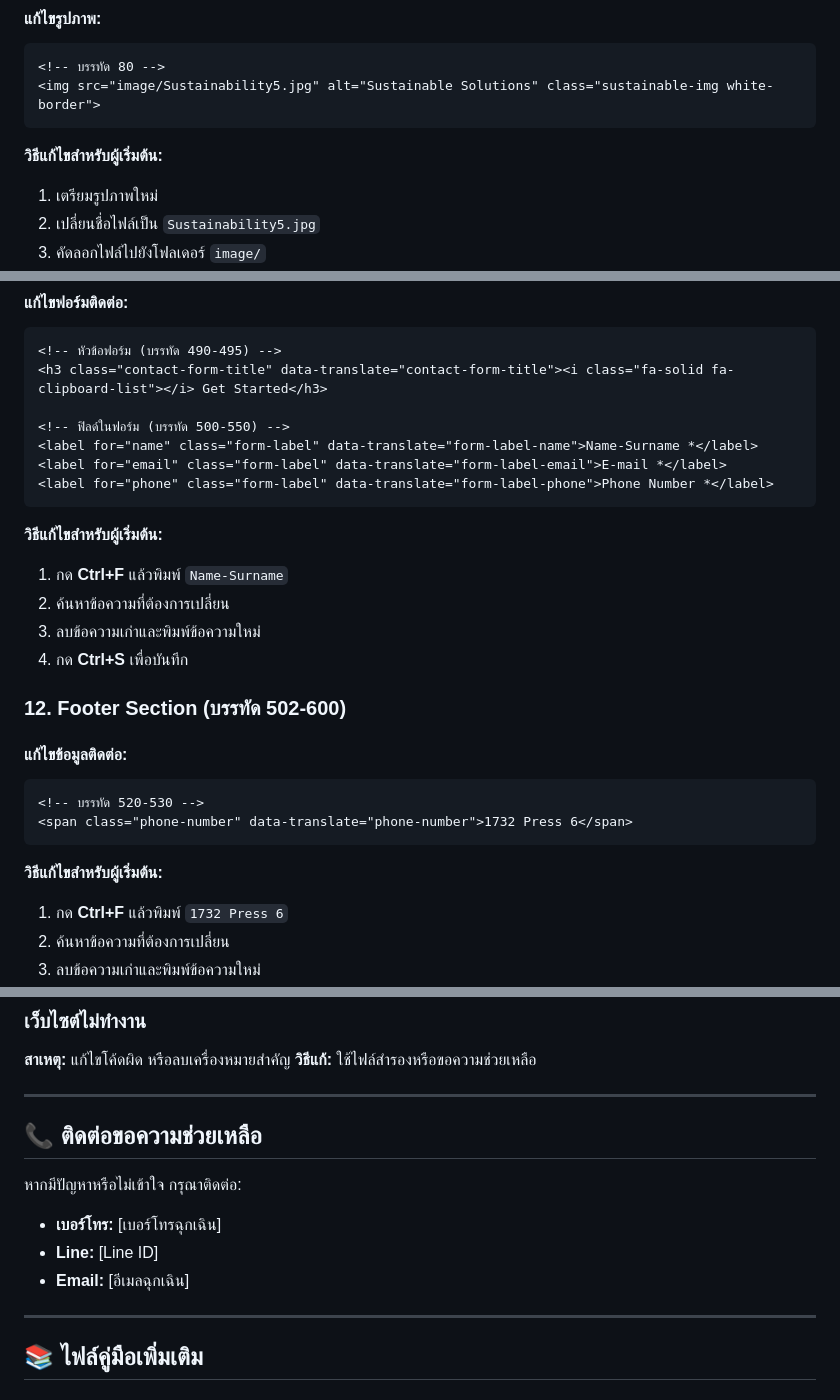
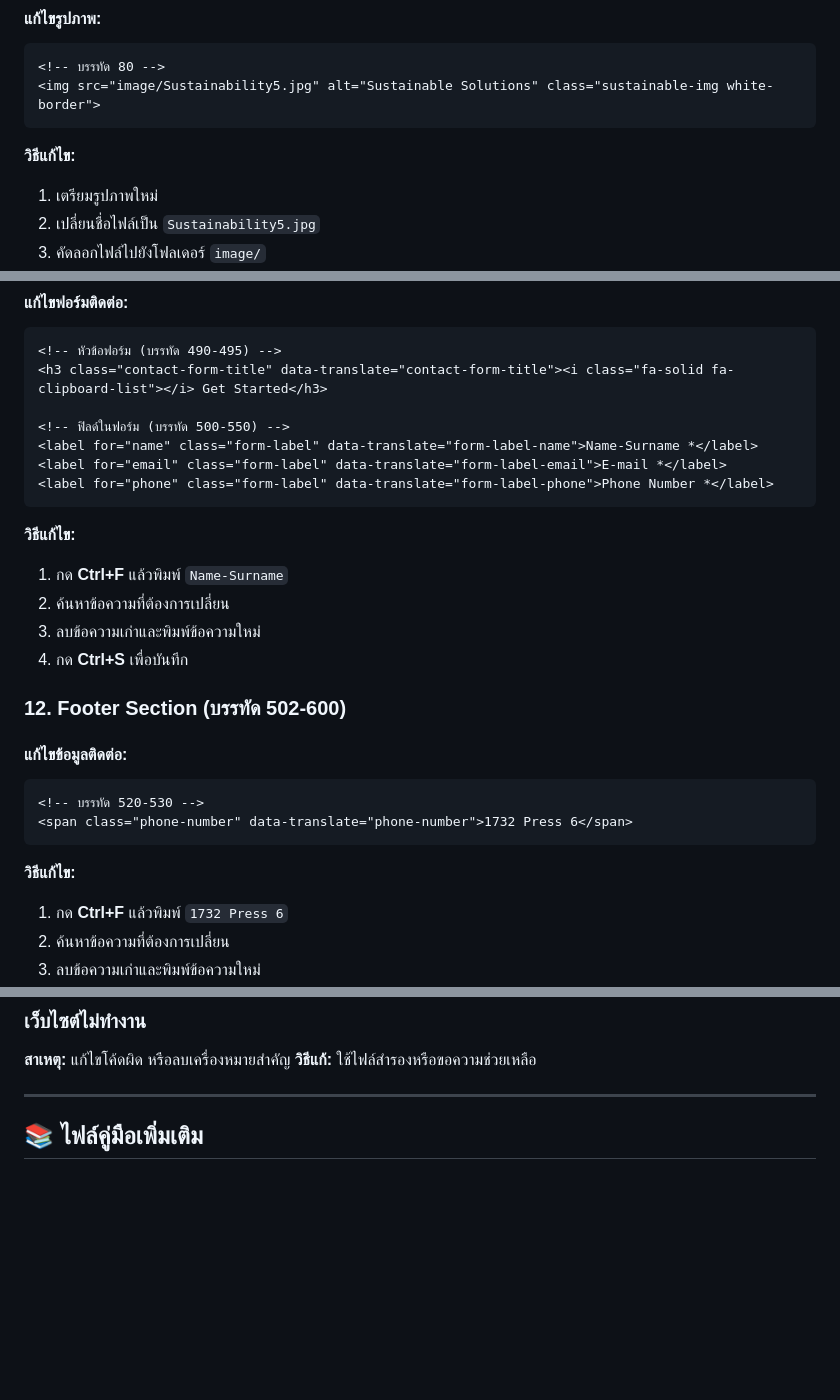
Before and after one commit to Oppabank01/INSEE, a Markdown page: README.md, 3 parts joined by grey strips. Drawn GitHub-style; blank space fills up the shorter version.

````diff
--- a/README.md
+++ b/README.md
@@ -151,7 +151,7 @@ fastwork2/
 <img src="image/Sustainability5.jpg" alt="Sustainable Solutions" class="sustainable-img white-border">
 ```
 
-**วิธีแก้ไขสำหรับผู้เริ่มต้น:**
+**วิธีแก้ไข:**
 1. เตรียมรูปภาพใหม่
 2. เปลี่ยนชื่อไฟล์เป็น `Sustainability5.jpg`
 3. คัดลอกไฟล์ไปยังโฟลเดอร์ `image/`
@@ -366,7 +366,7 @@ fastwork2/
 <label for="phone" class="form-label" data-translate="form-label-phone">Phone Number *</label>
 ```
 
-**วิธีแก้ไขสำหรับผู้เริ่มต้น:**
+**วิธีแก้ไข:**
 1. กด **Ctrl+F** แล้วพิมพ์ `Name-Surname`
 2. ค้นหาข้อความที่ต้องการเปลี่ยน
 3. ลบข้อความเก่าและพิมพ์ข้อความใหม่
@@ -380,7 +380,7 @@ fastwork2/
 <span class="phone-number" data-translate="phone-number">1732 Press 6</span>
 ```
 
-**วิธีแก้ไขสำหรับผู้เริ่มต้น:**
+**วิธีแก้ไข:**
 1. กด **Ctrl+F** แล้วพิมพ์ `1732 Press 6`
 2. ค้นหาข้อความที่ต้องการเปลี่ยน
 3. ลบข้อความเก่าและพิมพ์ข้อความใหม่
@@ -495,14 +495,7 @@ fastwork2/
 
 ---
 
-## 📞 ติดต่อขอความช่วยเหลือ
 
-หากมีปัญหาหรือไม่เข้าใจ กรุณาติดต่อ:
-- **เบอร์โทร:** [เบอร์โทรฉุกเฉิน]
-- **Line:** [Line ID]
-- **Email:** [อีเมลฉุกเฉิน]
-
----
 
 ## 📚 ไฟล์คู่มือเพิ่มเติม
 
````
Also changed, not shown: other parts of README.md (+17 -17 lines).
